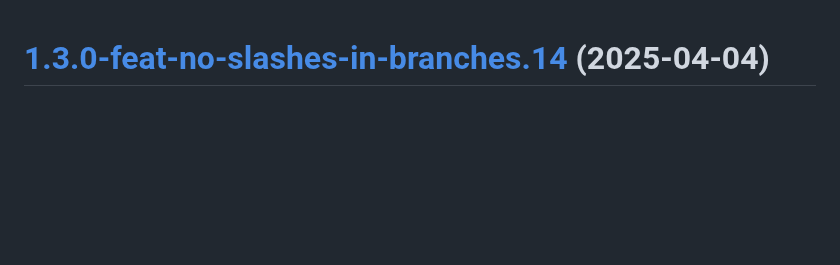
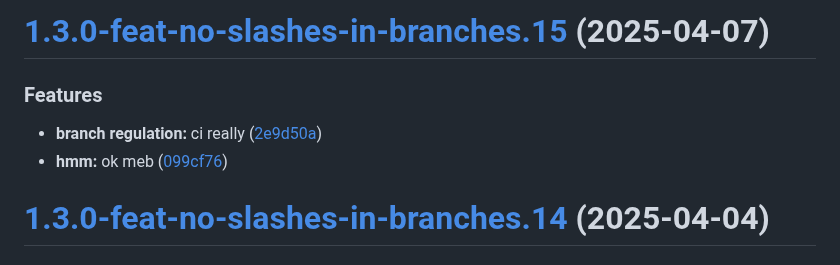
Before and after one commit to TechnologyEnhancedLearning/GitPageBlazorWASM, a Markdown page: CHANGELOG.md, the part around the change. Rendered like a GitHub page; blank space fills up the shorter version.

Commit message:
chore(release): 1.3.0-feat-no-slashes-in-branches.15 [skip ci]
# [1.3.0-feat-no-slashes-in-branches.15](https://github.com/TechnologyEnhancedLearning/GitPageBlazorWASM/compare/v1.3.0-feat-no-slashes-in-branches.14...v1.3.0-feat-no-slashes-in-branches.15) (2025-04-07)

### Features

* **branch regulation:** ci really ([2e9d50a](https://github.com/TechnologyEnhancedLearning/GitPageBlazorWASM/commit/2e9d50a280542950e2f507927718bf04fa919da2))
* **hmm:** ok meb ([099cf76](https://github.com/TechnologyEnhancedLearning/GitPageBlazorWASM/commit/099cf76878a2d07c77319d31c5c54833170dee67))

```diff
--- a/CHANGELOG.md
+++ b/CHANGELOG.md
@@ -1,3 +1,11 @@
+# [1.3.0-feat-no-slashes-in-branches.15](https://github.com/TechnologyEnhancedLearning/GitPageBlazorWASM/compare/v1.3.0-feat-no-slashes-in-branches.14...v1.3.0-feat-no-slashes-in-branches.15) (2025-04-07)
+
+
+### Features
+
+* **branch regulation:** ci really ([2e9d50a](https://github.com/TechnologyEnhancedLearning/GitPageBlazorWASM/commit/2e9d50a280542950e2f507927718bf04fa919da2))
+* **hmm:** ok meb ([099cf76](https://github.com/TechnologyEnhancedLearning/GitPageBlazorWASM/commit/099cf76878a2d07c77319d31c5c54833170dee67))
+
 # [1.3.0-feat-no-slashes-in-branches.14](https://github.com/TechnologyEnhancedLearning/GitPageBlazorWASM/compare/v1.3.0-feat-no-slashes-in-branches.13...v1.3.0-feat-no-slashes-in-branches.14) (2025-04-04)
 
 
```
